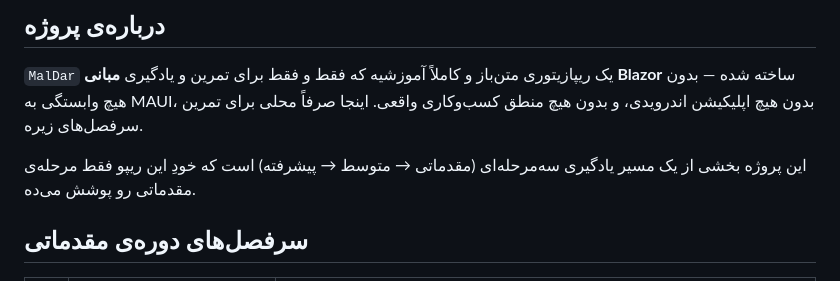
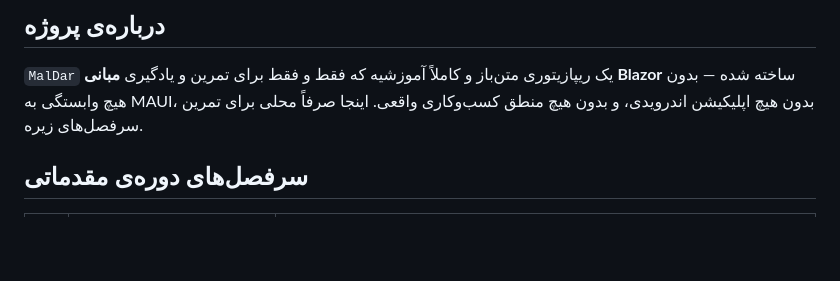
Before and after one commit to mousaamiri/MalDar-Blazor, a Markdown page: README.md, the part around the change. GitHub-like rendering; blank space fills up the shorter version.

Commit message:
fix: remove redundant description from README.md

```diff
--- a/README.md
+++ b/README.md
@@ -7,8 +7,6 @@
 ## درباره‌ی پروژه
 
 `MalDar` یک ریپازیتوری متن‌باز و کاملاً آموزشیه که فقط و فقط برای تمرین و یادگیری **مبانی Blazor** ساخته شده — بدون هیچ وابستگی به MAUI، بدون هیچ اپلیکیشن اندرویدی، و بدون هیچ منطق کسب‌وکاری واقعی. اینجا صرفاً محلی برای تمرین سرفصل‌های زیره.
-
-این پروژه بخشی از یک مسیر یادگیری سه‌مرحله‌ای (مقدماتی → متوسط → پیشرفته) است که خودِ این ریپو فقط مرحله‌ی مقدماتی رو پوشش می‌ده.
 
 ## سرفصل‌های دوره‌ی مقدماتی
 
```
